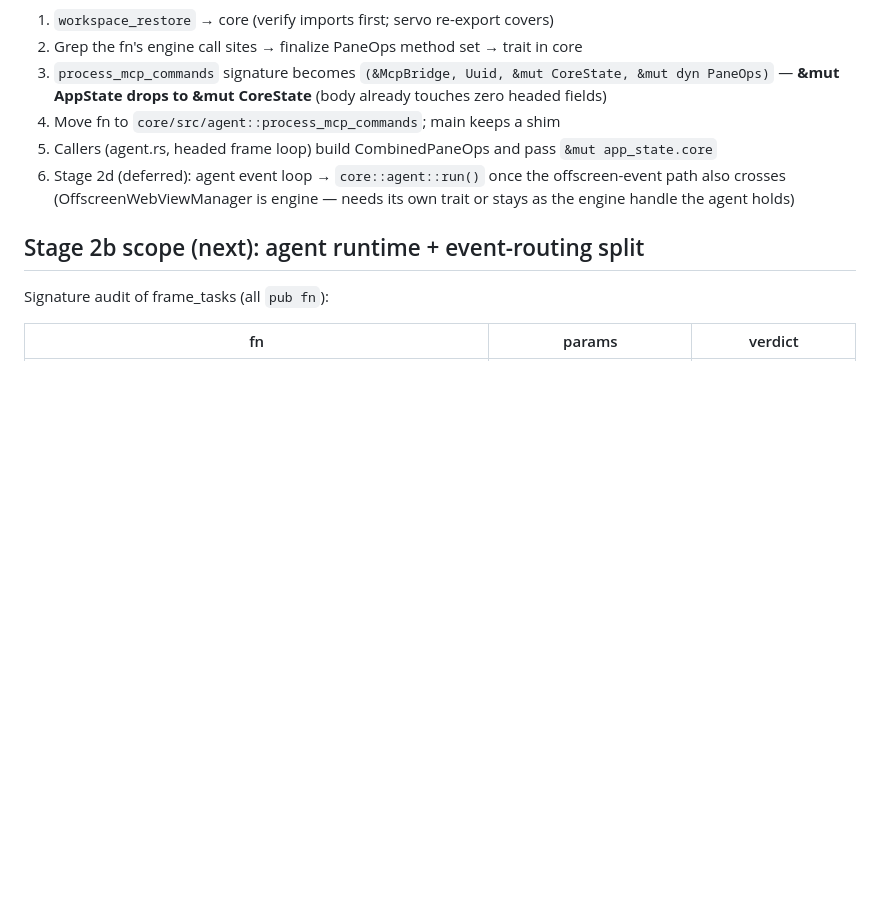
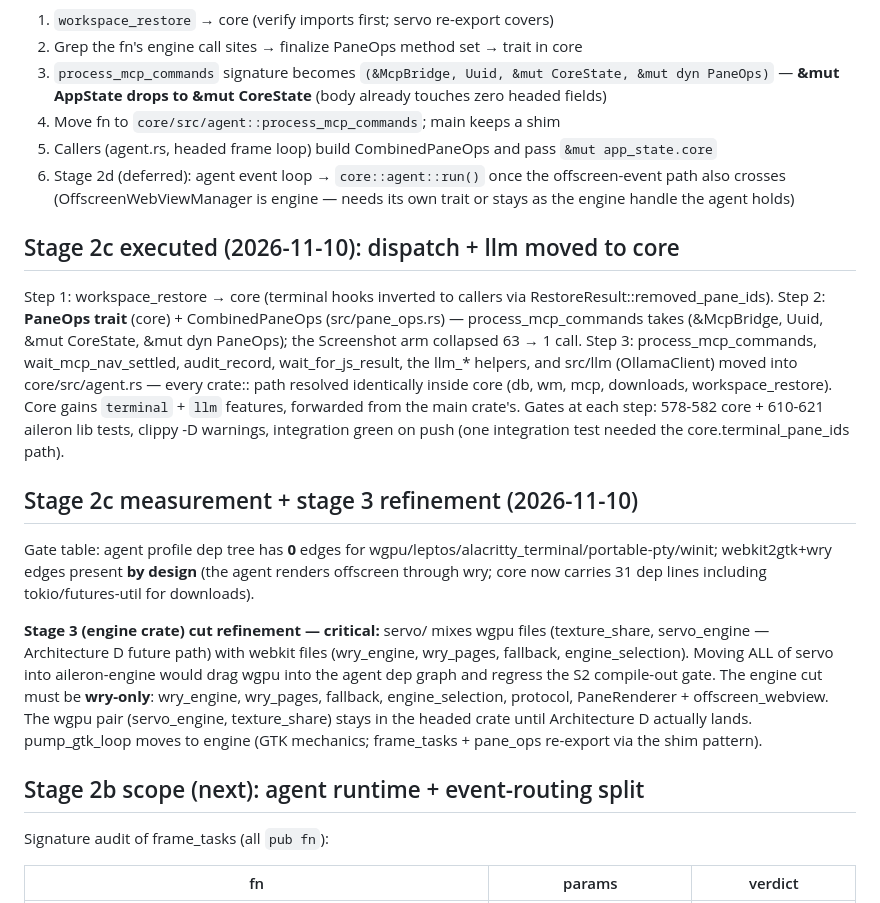
Before and after one commit to WyattAu/aileron, a Markdown page: docs/spikes/gate1-s4-plan.md, the part around the change. GitHub-like rendering; blank space fills up the shorter version.

Commit message:
docs(gate1): stage 2c record + stage 3 wry-only engine cut refinement

```diff
--- a/docs/spikes/gate1-s4-plan.md
+++ b/docs/spikes/gate1-s4-plan.md
@@ -150,6 +150,39 @@ WryPaneManager, &mut OffscreenWebViewManager)` in the main crate.
    offscreen-event path also crosses (OffscreenWebViewManager is engine —
    needs its own trait or stays as the engine handle the agent holds)
 
+## Stage 2c executed (2026-11-10): dispatch + llm moved to core
+
+Step 1: workspace_restore → core (terminal hooks inverted to callers via
+RestoreResult::removed_pane_ids). Step 2: **PaneOps trait** (core) +
+CombinedPaneOps (src/pane_ops.rs) — process_mcp_commands takes
+(&McpBridge, Uuid, &mut CoreState, &mut dyn PaneOps); the Screenshot
+arm collapsed 63 → 1 call. Step 3: process_mcp_commands,
+wait_mcp_nav_settled, audit_record, wait_for_js_result, the llm_* helpers,
+and src/llm (OllamaClient) moved into core/src/agent.rs — every crate::
+path resolved identically inside core (db, wm, mcp, downloads,
+workspace_restore). Core gains `terminal` + `llm` features, forwarded
+from the main crate's. Gates at each step: 578-582 core + 610-621
+aileron lib tests, clippy -D warnings, integration green on push
+(one integration test needed the core.terminal_pane_ids path).
+
+## Stage 2c measurement + stage 3 refinement (2026-11-10)
+
+Gate table: agent profile dep tree has **0** edges for
+wgpu/leptos/alacritty_terminal/portable-pty/winit; webkit2gtk+wry edges
+present **by design** (the agent renders offscreen through wry; core
+now carries 31 dep lines including tokio/futures-util for downloads).
+
+**Stage 3 (engine crate) cut refinement — critical:** servo/ mixes
+wgpu files (texture_share, servo_engine — Architecture D future path)
+with webkit files (wry_engine, wry_pages, fallback, engine_selection).
+Moving ALL of servo into aileron-engine would drag wgpu into the agent
+dep graph and regress the S2 compile-out gate. The engine cut must be
+**wry-only**: wry_engine, wry_pages, fallback, engine_selection,
+protocol, PaneRenderer + offscreen_webview. The wgpu pair
+(servo_engine, texture_share) stays in the headed crate until
+Architecture D actually lands. pump_gtk_loop moves to engine (GTK
+mechanics; frame_tasks + pane_ops re-export via the shim pattern).
+
 ## Stage 2b scope (next): agent runtime + event-routing split
 
 Signature audit of frame_tasks (all `pub fn`):
```
